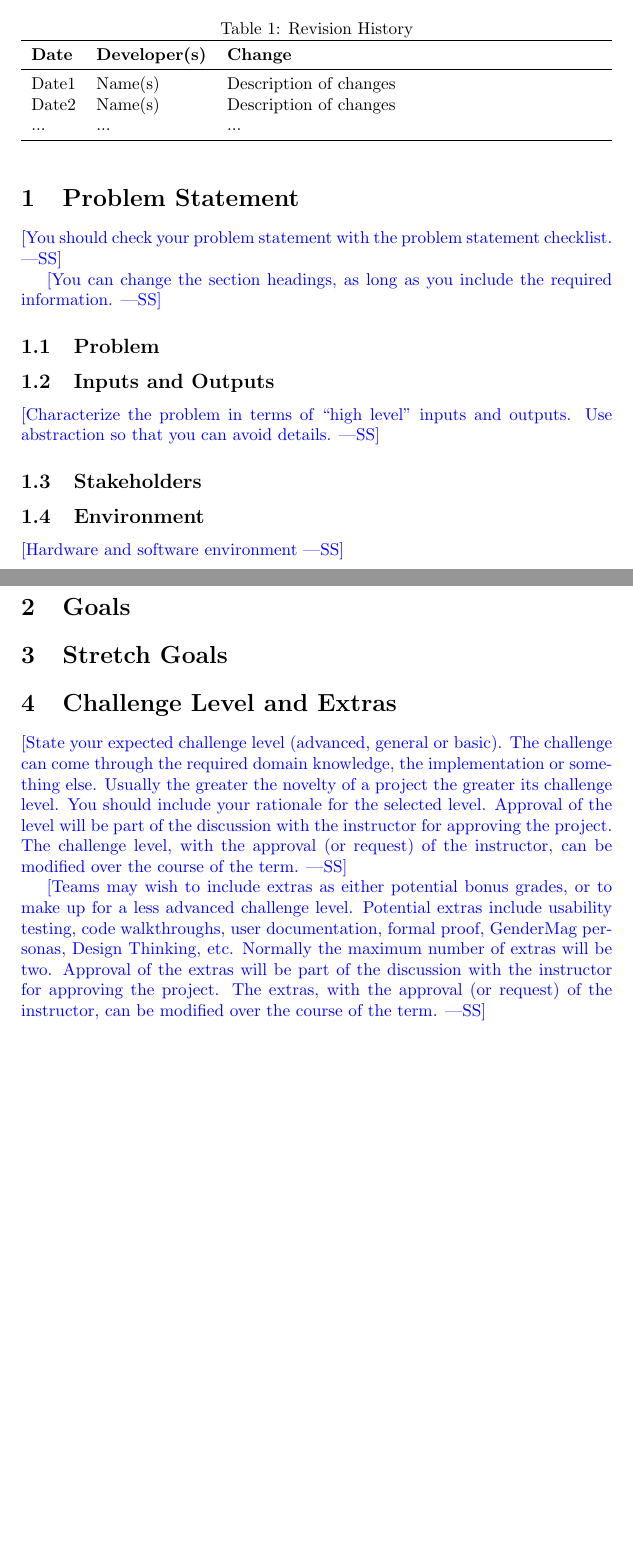
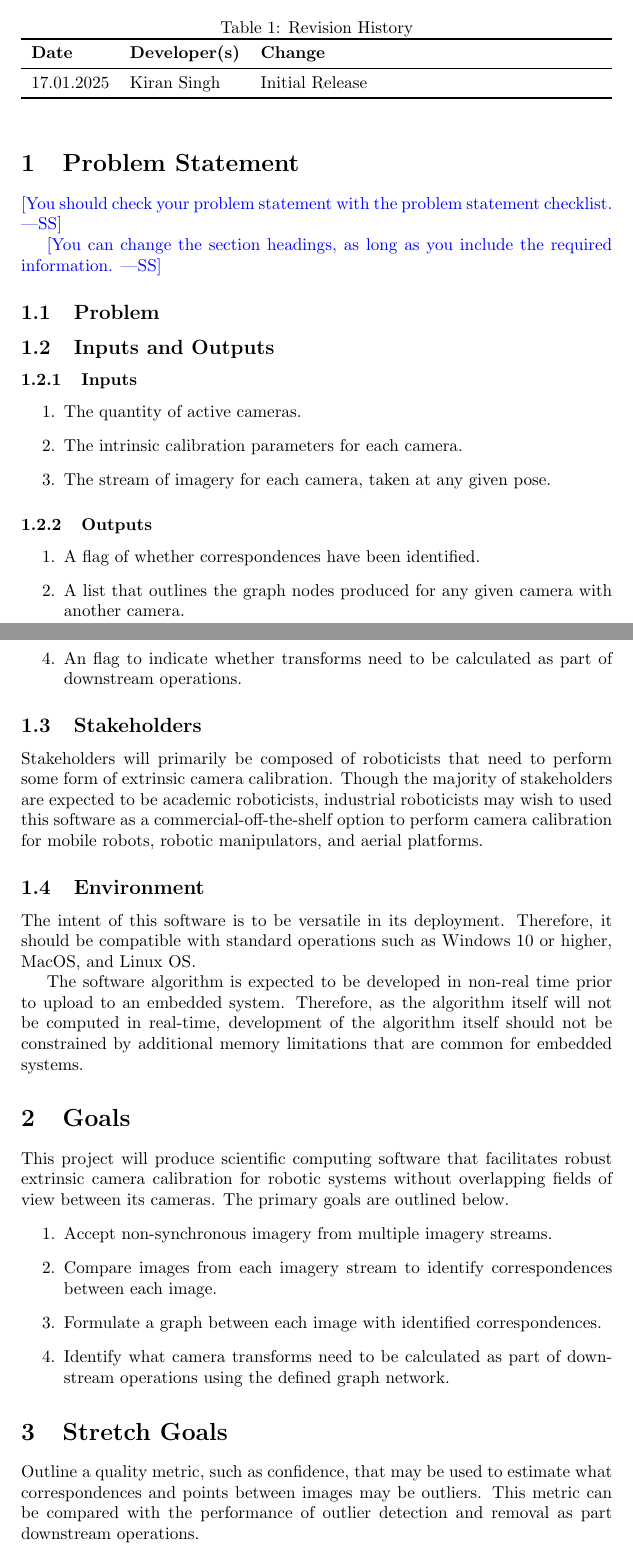
Before and after one commit to KiranSingh15/CAS-741-Image-Correspondences, a LaTeX document (docs/ProblemStatementAndGoals/ProblemStatement.tex, which reads docs/Common.tex): two parts of pages 1 and 2 of 3 before the commit and two parts of pages 1 and 2 of 4 after it, joined at a grey line, cut so that both start at the same text, the shorter picture padded with empty space. Compiled offline with pdfLaTeX.

Commit message:
Updates to the Common, Team Contribution, and ProblemStatement files

```diff
--- a/docs/Common.tex
+++ b/docs/Common.tex
@@ -1,11 +1,7 @@
 %% Common Parts
 
-\newcommand{\progname}{ProgName} % PUT YOUR PROGRAM NAME HERE
-\newcommand{\authname}{Team \#, Team Name
-\\ Student 1 name
-\\ Student 2 name
-\\ Student 3 name
-\\ Student 4 name} % AUTHOR NAMES
+\newcommand{\progname}{Image Feature Correspondences for Camera Calibration} % PUT YOUR PROGRAM NAME HERE
+\newcommand{\authname}{Kiran Singh} % AUTHOR NAMES
 
 \usepackage{hyperref}
     \hypersetup{colorlinks=true, linkcolor=blue, citecolor=blue, filecolor=blue,
--- a/docs/ProblemStatementAndGoals/ProblemStatement.tex
+++ b/docs/ProblemStatementAndGoals/ProblemStatement.tex
@@ -7,7 +7,7 @@
 
 \author{\authname}
 
-\date{}
+\date{January 17, 2025}
 
 \input{../Comments}
 \input{../Common}
@@ -22,9 +22,7 @@
 \toprule
 \textbf{Date} & \textbf{Developer(s)} & \textbf{Change}\\
 \midrule
-Date1 & Name(s) & Description of changes\\
-Date2 & Name(s) & Description of changes\\
-... & ... & ...\\
+17.01.2025 & Kiran Singh & Initial Release\\
 \bottomrule
 \end{tabularx}
 \end{table}
@@ -41,37 +39,50 @@ information.}
 \subsection{Problem}
 
 \subsection{Inputs and Outputs}
+\subsubsection{Inputs}
+\begin{enumerate}
+    \item The quantity of active cameras.
+    \item The intrinsic calibration parameters for each camera.
+    \item The stream of imagery for each camera, taken at any given pose.
+\end{enumerate}
 
-\wss{Characterize the problem in terms of ``high level'' inputs and outputs.
-Use abstraction so that you can avoid details.}
+\subsubsection{Outputs}
+\begin{enumerate}
+    \item A flag of whether correspondences have been identified.
+    \item A list that outlines the graph nodes produced for any given camera with another camera.
+    \item An outline of all identified correspondences.
+    \item An flag to indicate whether transforms need to be calculated as part of downstream operations.
+\end{enumerate}
 
 \subsection{Stakeholders}
+Stakeholders will primarily be composed of roboticists that need to perform some form of extrinsic camera calibration.
+Though the majority of stakeholders are expected to be academic roboticists, industrial roboticists may wish to used this software
+as a commercial-off-the-shelf option to perform camera calibration for mobile robots, robotic manipulators, and aerial platforms.
 
 \subsection{Environment}
+The intent of this software is to be versatile in its deployment. Therefore, it should be compatible with standard operations
+such as Windows 10 or higher, MacOS, and Linux OS.
 
-\wss{Hardware and software environment}
+The software algorithm is expected to be developed in non-real time prior to upload to an embedded system.
+Therefore, as the algorithm itself will not be computed in real-time, development of the algorithm itself should not
+be constrained by additional memory limitations that are common for embedded systems.
 
 \section{Goals}
+This project will produce scientific computing software that facilitates robust extrinsic camera calibration for robotic systems without overlapping fields of view between its cameras. The primary goals are outlined below.
+\begin{enumerate}
+    \item Accept non-synchronous imagery from multiple imagery streams.
+    \item Compare images from each imagery stream to identify correspondences between each image.
+    \item Formulate a graph between each image with identified correspondences.
+    \item Identify what camera transforms need to be calculated as part of downstream operations using the defined graph network.
+\end{enumerate}
 
 \section{Stretch Goals}
+Outline a quality metric, such as confidence, that may be used to estimate what correspondences and points between images may be outliers.
+This metric can be compared with the performance of outlier detection and removal as part downstream operations.
 
 \section{Challenge Level and Extras}
-
-\wss{State your expected challenge level (advanced, general or basic).  The
-challenge can come through the required domain knowledge, the implementation or
-something else.  Usually the greater the novelty of a project the greater its
-challenge level.  You should include your rationale for the selected level.
-Approval of the level will be part of the discussion with the instructor for
-approving the project.  The challenge level, with the approval (or request) of
-the instructor, can be modified over the course of the term.}
-
-\wss{Teams may wish to include extras as either potential bonus grades, or to
-make up for a less advanced challenge level.  Potential extras include usability
-testing, code walkthroughs, user documentation, formal proof, GenderMag
-personas, Design Thinking, etc.  Normally the maximum number of extras will be
-two.  Approval of the extras will be part of the discussion with the instructor
-for approving the project.  The extras, with the approval (or request) of the
-instructor, can be modified over the course of the term.}
+This project is designed as a graduate research project with a corresponding degree of difficulty. The method of how correspondences are defined has been left to be ambiguous at this stage and may constitute that this software be defined as a family of products.
+\\A user manual will be provided as an 'extra' submission for this project.
 
 \newpage{}
 
```
Also changed, not shown: docs/ProblemStatementAndGoals/ProblemStatement.pdf, docs/projMngmnt/POC_Team_Contrib.pdf.
